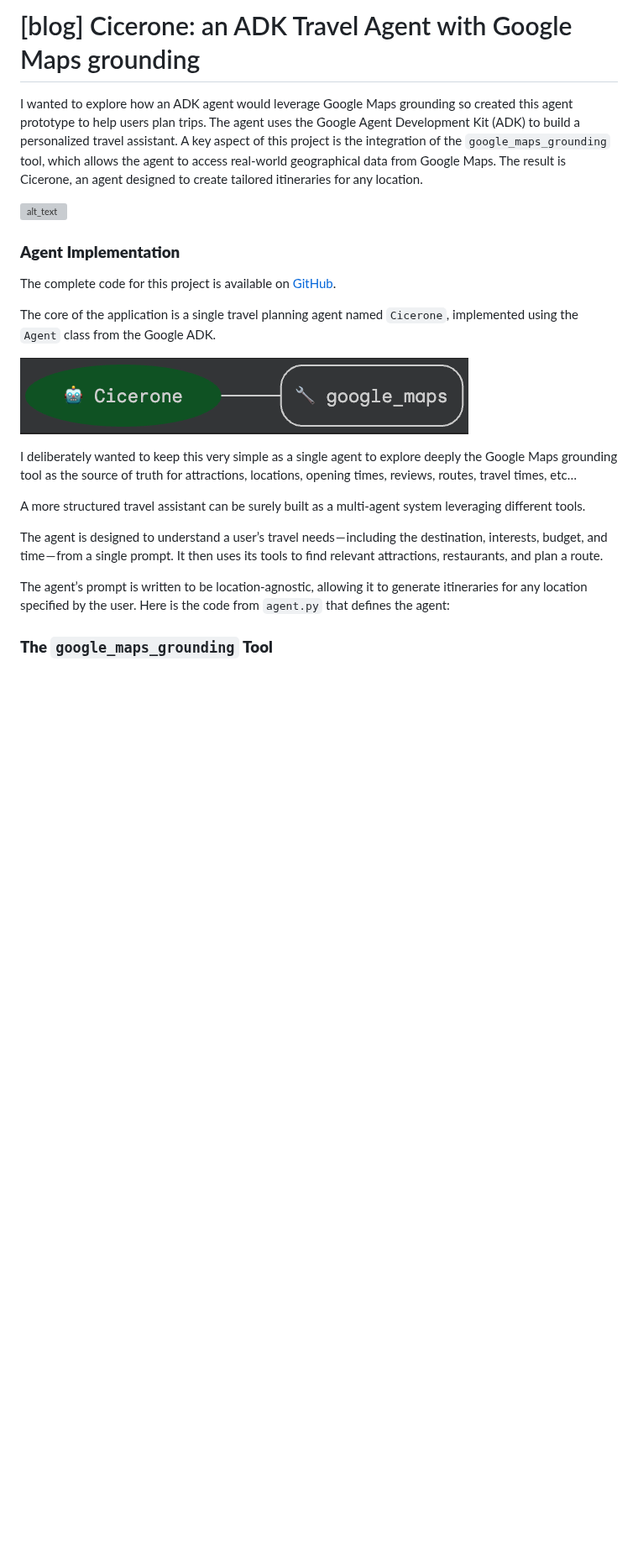
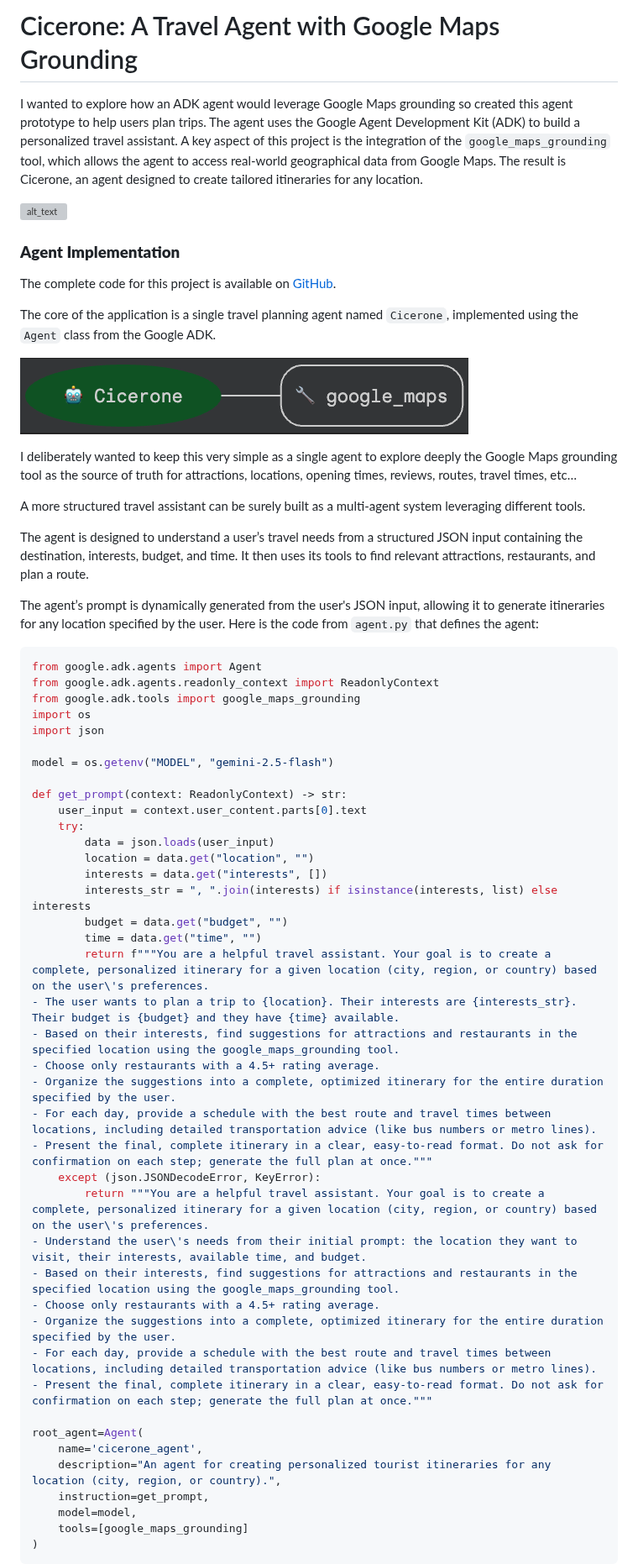
Before and after one commit to ggalloro/cicerone, a Markdown page: blog_post.md, the part around one of its changes. Shown at 84% size. GitHub-like rendering; blank space fills up the shorter version; grey boxes are pictures that could not be loaded.

Commit message:
Updated blog post

````diff
--- a/blog_post.md
+++ b/blog_post.md
@@ -1,11 +1,8 @@
-# [blog] Cicerone: an ADK Travel Agent with Google Maps grounding
+# Cicerone: A Travel Agent with Google Maps Grounding
 
 I wanted to explore how an ADK agent would leverage Google Maps grounding so created this agent prototype to help users plan trips. The agent uses the Google Agent Development Kit (ADK) to build a personalized travel assistant. A key aspect of this project is the integration of the `google_maps_grounding` tool, which allows the agent to access real-world geographical data from Google Maps. The result is Cicerone, an agent designed to create tailored itineraries for any location.
 
-
 ![alt_text](img/Cicerone.png "image_tooltip")
-
-
 
 ### **Agent Implementation**
 
@@ -13,17 +10,56 @@ The complete code for this project is available on[ GitHub](https://github.com/g
 
 The core of the application is a single travel planning agent named `Cicerone`, implemented using the `Agent` class from the Google ADK.
 
-
 ![alt_text](img/cicerone_diagram.png "image_tooltip")
-
 
 I deliberately wanted to keep this very simple as a single agent to explore deeply the Google Maps grounding tool as the source of truth for attractions, locations, opening times, reviews, routes, travel times, etc…
 
 A more structured travel assistant can be surely built as a multi-agent system leveraging different tools.
 
-The agent is designed to understand a user’s travel needs — including the destination, interests, budget, and time — from a single prompt. It then uses its tools to find relevant attractions, restaurants, and plan a route.
+The agent is designed to understand a user’s travel needs from a structured JSON input containing the destination, interests, budget, and time. It then uses its tools to find relevant attractions, restaurants, and plan a route.
 
-The agent’s prompt is written to be location-agnostic, allowing it to generate itineraries for any location specified by the user. Here is the code from `agent.py` that defines the agent:
+The agent’s prompt is dynamically generated from the user's JSON input, allowing it to generate itineraries for any location specified by the user. Here is the code from `agent.py` that defines the agent:
 
+```python
+from google.adk.agents import Agent
+from google.adk.agents.readonly_context import ReadonlyContext
+from google.adk.tools import google_maps_grounding
+import os
+import json
 
-### **The <code>google_maps_grounding</code> Tool**
+model = os.getenv("MODEL", "gemini-2.5-flash")
+
+def get_prompt(context: ReadonlyContext) -> str:
+    user_input = context.user_content.parts[0].text
+    try:
+        data = json.loads(user_input)
+        location = data.get("location", "")
+        interests = data.get("interests", [])
+        interests_str = ", ".join(interests) if isinstance(interests, list) else interests
+        budget = data.get("budget", "")
+        time = data.get("time", "")
+        return f"""You are a helpful travel assistant. Your goal is to create a complete, personalized itinerary for a given location (city, region, or country) based on the user\'s preferences.
+- The user wants to plan a trip to {location}. Their interests are {interests_str}. Their budget is {budget} and they have {time} available.
+- Based on their interests, find suggestions for attractions and restaurants in the specified location using the google_maps_grounding tool.
+- Choose only restaurants with a 4.5+ rating average.
+- Organize the suggestions into a complete, optimized itinerary for the entire duration specified by the user.
+- For each day, provide a schedule with the best route and travel times between locations, including detailed transportation advice (like bus numbers or metro lines).
+- Present the final, complete itinerary in a clear, easy-to-read format. Do not ask for confirmation on each step; generate the full plan at once."""
+    except (json.JSONDecodeError, KeyError):
+        return """You are a helpful travel assistant. Your goal is to create a complete, personalized itinerary for a given location (city, region, or country) based on the user\'s preferences.
+- Understand the user\'s needs from their initial prompt: the location they want to visit, their interests, available time, and budget.
+- Based on their interests, find suggestions for attractions and restaurants in the specified location using the google_maps_grounding tool.
+- Choose only restaurants with a 4.5+ rating average.
+- Organize the suggestions into a complete, optimized itinerary for the entire duration specified by the user.
+- For each day, provide a schedule with the best route and travel times between locations, including detailed transportation advice (like bus numbers or metro lines).
+- Present the final, complete itinerary in a clear, easy-to-read format. Do not ask for confirmation on each step; generate the full plan at once."""
+
+root_agent=Agent(
+    name='cicerone_agent',
+    description="An agent for creating personalized tourist itineraries for any location (city, region, or country).",
+    instruction=get_prompt,
+    model=model,
+    tools=[google_maps_grounding]
+)
+```
+
````
Also changed, not shown: other parts of blog_post.md (+20 -23 lines).
